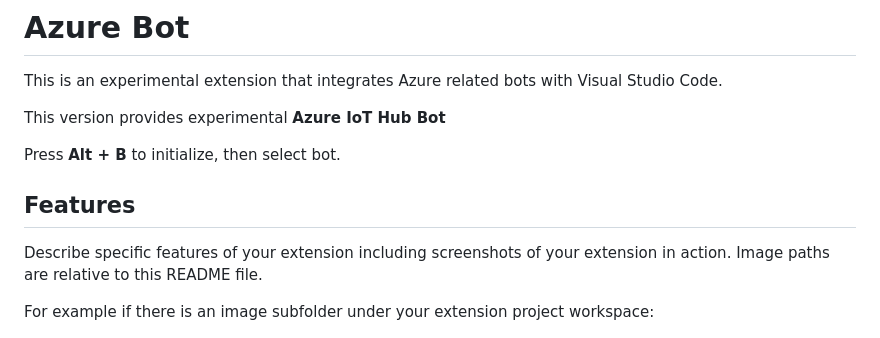
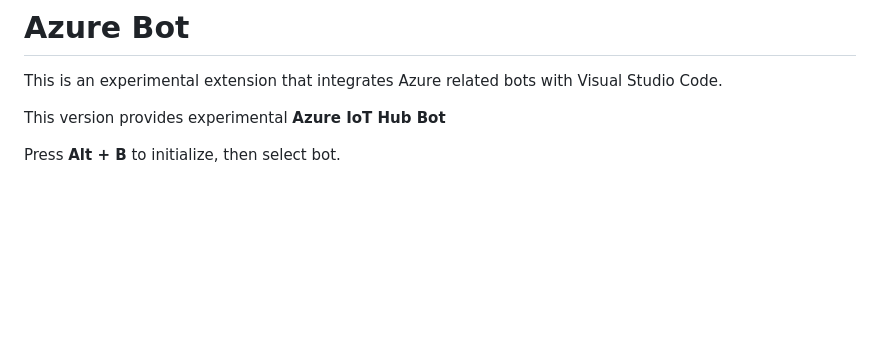
Before and after one commit to groupesrr/vsc-azure-bot, a Markdown page: README.md, the part around the change. GitHub-like rendering; blank space fills up the shorter version.

```diff
--- a/README.md
+++ b/README.md
@@ -6,11 +6,6 @@ This version provides experimental **Azure IoT Hub Bot**
 
 Press **Alt + B** to initialize, then select bot.
 
-## Features
-
-Describe specific features of your extension including screenshots of your extension in action. Image paths are relative to this README file.
-
-For example if there is an image subfolder under your extension project workspace:
 
 ![feature X](screenshot.png)
 
```
Also changed, not shown: icon.png (added), 1 other file.
